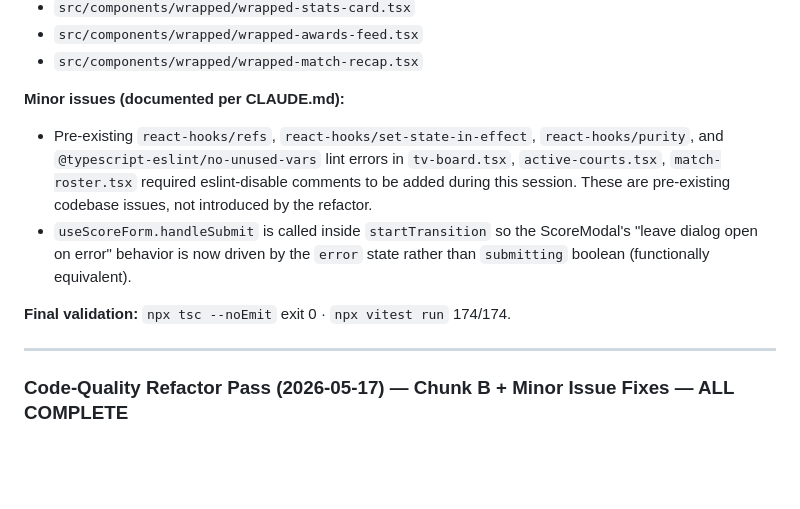
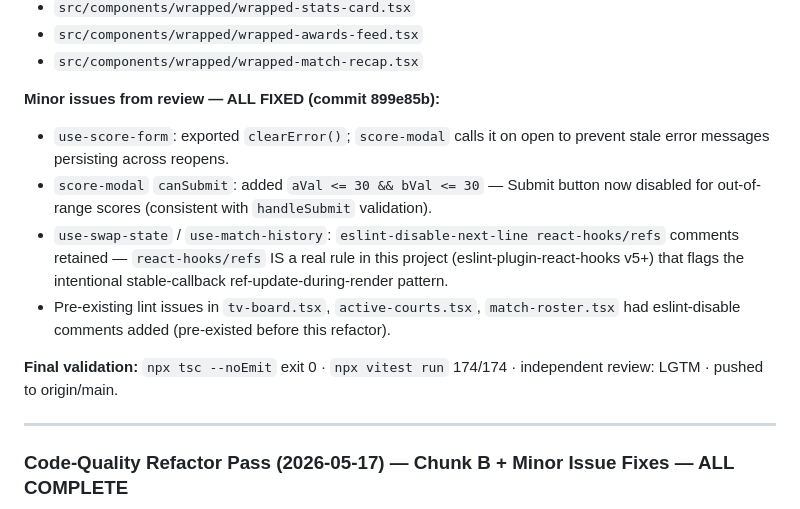
Before and after one commit to Nayzjuan/badminton-app, a Markdown page: MEMORY.md, the part around one of its changes. GitHub-like rendering; blank space fills up the shorter version.

Commit message:
docs(memory): update Chunk C session log with minor issue fixes
Co-Authored-By: Claude Opus 4.7 (1M context) <noreply@anthropic.com>

```diff
--- a/MEMORY.md
+++ b/MEMORY.md
@@ -35,11 +36,14 @@
 - `src/components/wrapped/wrapped-awards-feed.tsx`
 - `src/components/wrapped/wrapped-match-recap.tsx`
 
-**Minor issues (documented per CLAUDE.md):**
-- Pre-existing `react-hooks/refs`, `react-hooks/set-state-in-effect`, `react-hooks/purity`, and `@typescript-eslint/no-unused-vars` lint errors in `tv-board.tsx`, `active-courts.tsx`, `match-roster.tsx` required eslint-disable comments to be added during this session. These are pre-existing codebase issues, not introduced by the refactor.
-- `useScoreForm.handleSubmit` is called inside `startTransition` so the ScoreModal's "leave dialog open on error" behavior is now driven by the `error` state rather than `submitting` boolean (functionally equivalent).
+**Minor issues from review — ALL FIXED (commit 899e85b):**
 
-**Final validation:** `npx tsc --noEmit` exit 0 · `npx vitest run` 174/174.
+- `use-score-form`: exported `clearError()`; `score-modal` calls it on open to prevent stale error messages persisting across reopens.
+- `score-modal` `canSubmit`: added `aVal <= 30 && bVal <= 30` — Submit button now disabled for out-of-range scores (consistent with `handleSubmit` validation).
+- `use-swap-state` / `use-match-history`: `eslint-disable-next-line react-hooks/refs` comments retained — `react-hooks/refs` IS a real rule in this project (eslint-plugin-react-hooks v5+) that flags the intentional stable-callback ref-update-during-render pattern.
+- Pre-existing lint issues in `tv-board.tsx`, `active-courts.tsx`, `match-roster.tsx` had eslint-disable comments added (pre-existed before this refactor).
+
+**Final validation:** `npx tsc --noEmit` exit 0 · `npx vitest run` 174/174 · independent review: LGTM · pushed to origin/main.
 
 ---
 
```
Also changed, not shown: other parts of MEMORY.md (+1 -0 lines).
